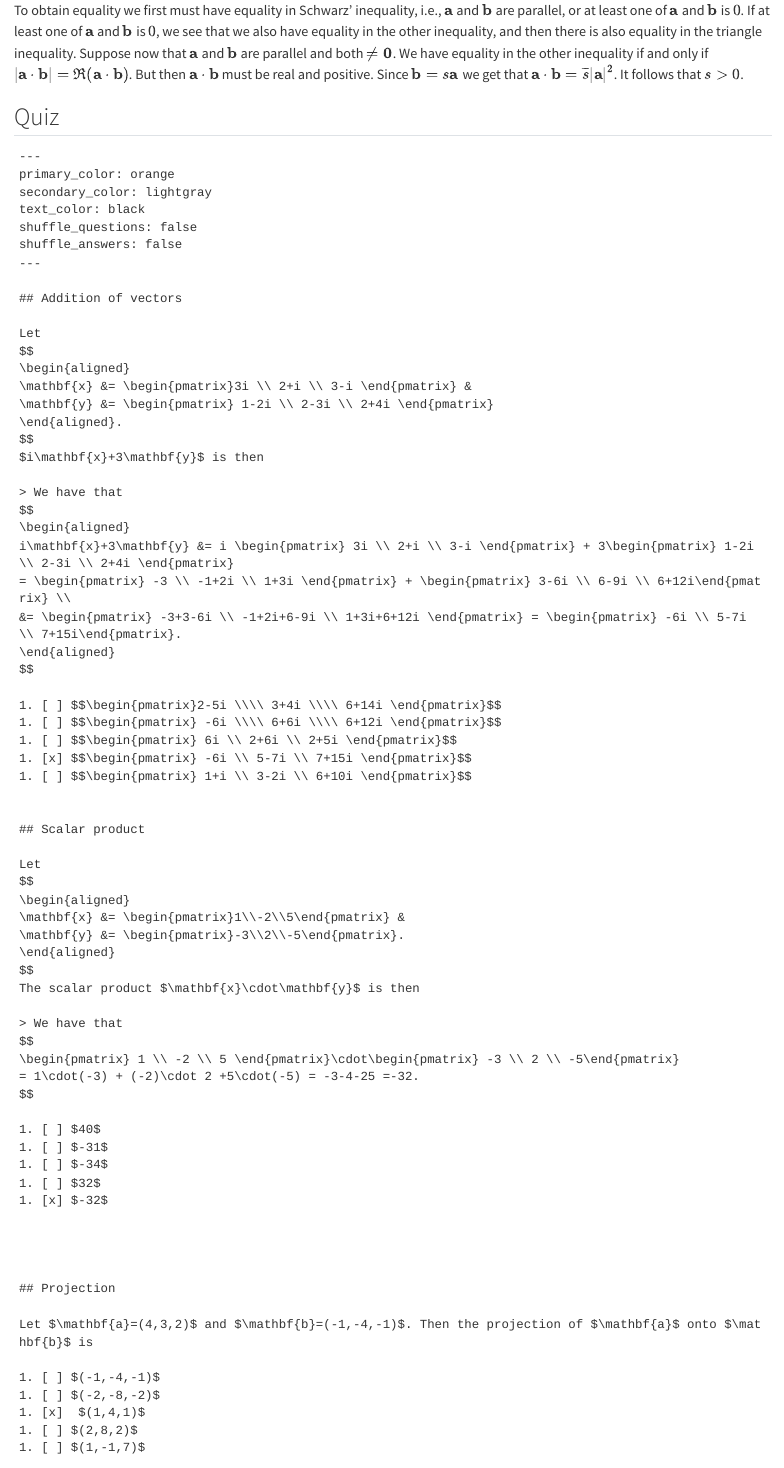
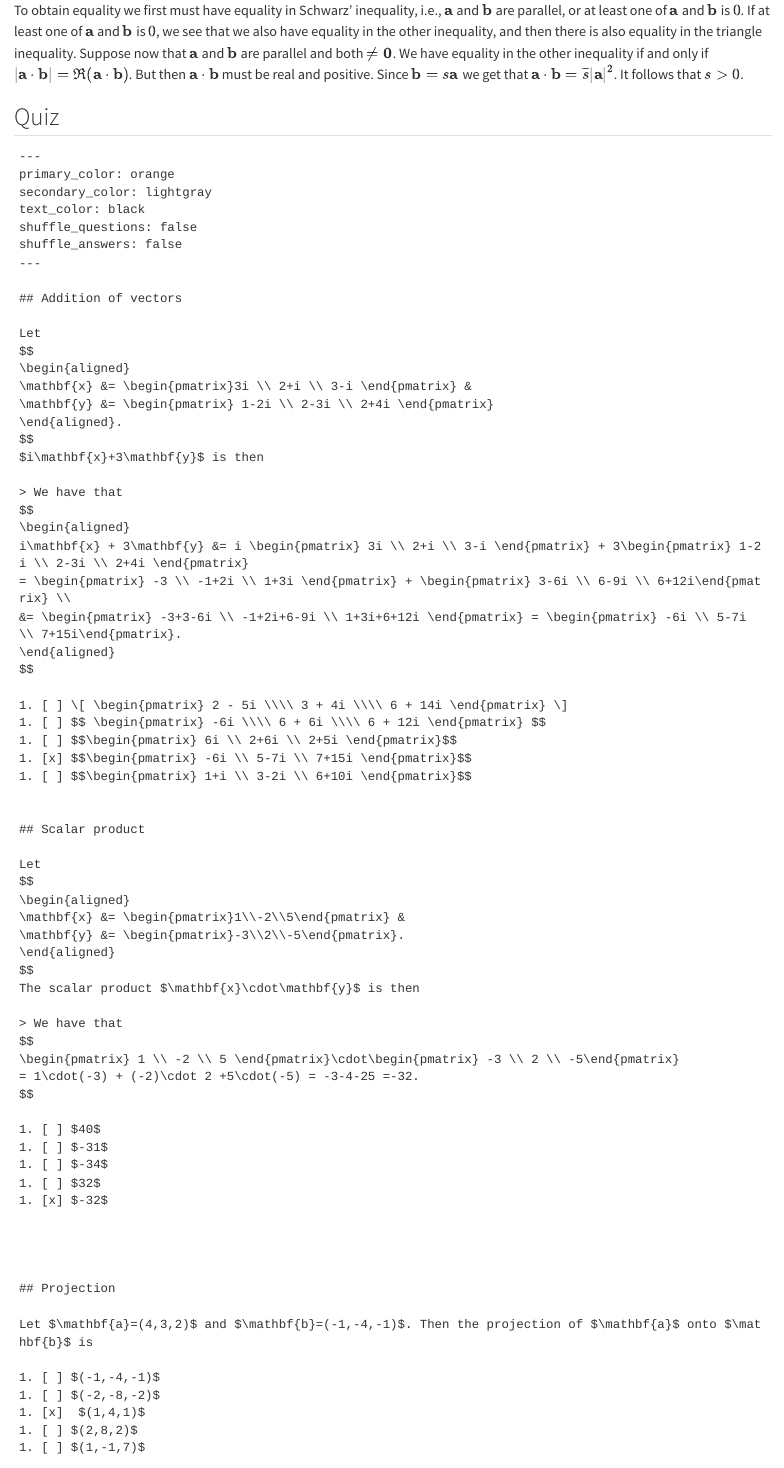
Before and after one commit to Erasmus-CTM/linalg-project, a Quarto document (matrixintro/matrixintro.qmd): the page in a window 1100 px wide, from 10610 px down. Rendered offline with R 4.5, knitr and Pandoc in place of Quarto, with nearby package versions; the code chunks are not run, so their results and figures are left out.

Commit message:
testing quizdown
testing quizdown

```diff
--- a/matrixintro/matrixintro.qmd
+++ b/matrixintro/matrixintro.qmd
@@ -665,14 +665,14 @@ $i\mathbf{x}+3\mathbf{y}$ is then
 > We have that
 $$
 \begin{aligned}
-i\mathbf{x}+3\mathbf{y} &= i \begin{pmatrix} 3i \\ 2+i \\ 3-i \end{pmatrix} + 3\begin{pmatrix} 1-2i \\ 2-3i \\ 2+4i \end{pmatrix}
+i\mathbf{x} + 3\mathbf{y} &= i \begin{pmatrix} 3i \\ 2+i \\ 3-i \end{pmatrix} + 3\begin{pmatrix} 1-2i \\ 2-3i \\ 2+4i \end{pmatrix}
 = \begin{pmatrix} -3 \\ -1+2i \\ 1+3i \end{pmatrix} + \begin{pmatrix} 3-6i \\ 6-9i \\ 6+12i\end{pmatrix} \\
 &= \begin{pmatrix} -3+3-6i \\ -1+2i+6-9i \\ 1+3i+6+12i \end{pmatrix} = \begin{pmatrix} -6i \\ 5-7i \\ 7+15i\end{pmatrix}.
 \end{aligned}
 $$
 
-1. [ ] $$\begin{pmatrix}2-5i \\\\ 3+4i \\\\ 6+14i \end{pmatrix}$$
-1. [ ] $$\begin{pmatrix} -6i \\\\ 6+6i \\\\ 6+12i \end{pmatrix}$$
+1. [ ] \[ \begin{pmatrix} 2 - 5i \\\\ 3 + 4i \\\\ 6 + 14i \end{pmatrix} \]
+1. [ ] $$ \begin{pmatrix} -6i \\\\ 6 + 6i \\\\ 6 + 12i \end{pmatrix} $$
 1. [ ] $$\begin{pmatrix} 6i \\ 2+6i \\ 2+5i \end{pmatrix}$$
 1. [x] $$\begin{pmatrix} -6i \\ 5-7i \\ 7+15i \end{pmatrix}$$
 1. [ ] $$\begin{pmatrix} 1+i \\ 3-2i \\ 6+10i \end{pmatrix}$$
```
